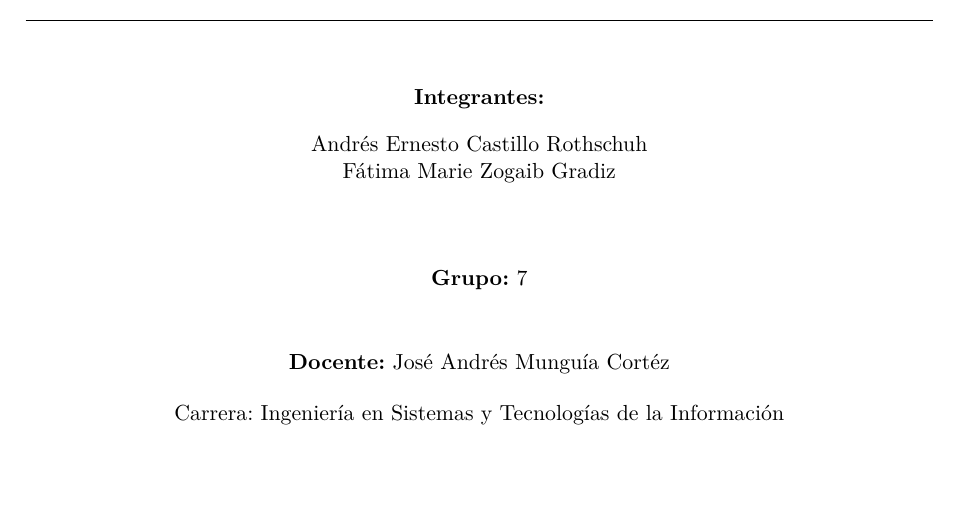
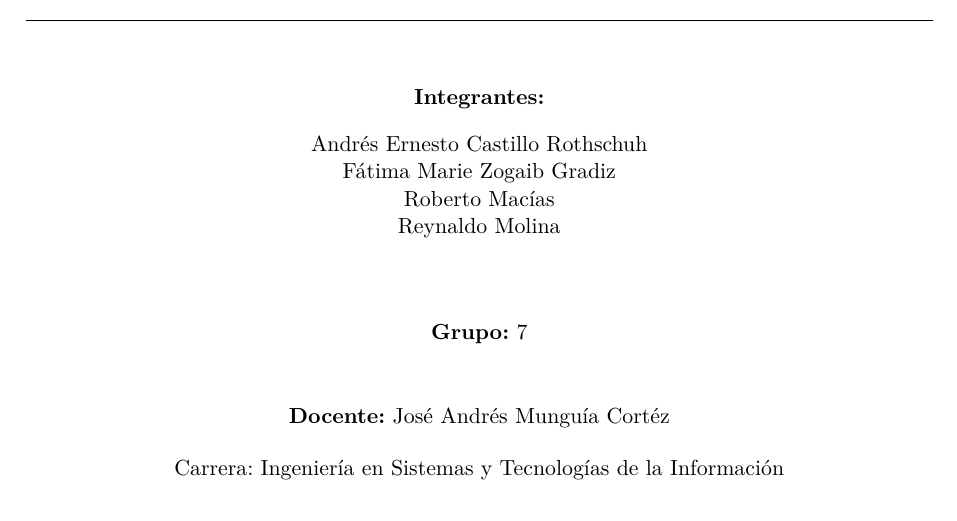
Before and after one commit to acr301/alg-lineal-I, a LaTeX document (informes/Informe_Programa_2_Grupo_7/informe.tex): part of page 1 of 6, cut so that both start at the same text. Compiled offline with pdfLaTeX.

Commit message:
docs(informe-2): integrantes del Grupo 7 = los 4 (suma Roberto y Reynaldo)
Co-Authored-By: Claude Sonnet 5 <noreply@anthropic.com>
Claude-Session: https://claude.ai/code/session_01CzrYnxEyGLoBkqkTrf37Fk

```diff
--- a/informes/Informe_Programa_2_Grupo_7/informe.tex
+++ b/informes/Informe_Programa_2_Grupo_7/informe.tex
@@ -32,10 +32,14 @@
 \newcommand{\grupoNum}{7}
 \newcommand{\docente}{Jos\'e Andr\'es Mungu\'ia Cort\'ez}
 \newcommand{\ciudadFecha}{Managua, \today}
-% Integrantes: confirmar si el Grupo 7 incorpora a Roberto Mac\'ias y Reynaldo Molina.
+% Integrantes del Grupo 7. NOTA: completar los nombres legales de Roberto y
+% Reynaldo (segundo nombre / apellidos) si el formato de la entrega lo exige;
+% en el informe 1 se usaron nombres completos.
 \newcommand{\integrantes}{%
   Andr\'es Ernesto Castillo Rothschuh\\
-  F\'atima Marie Zogaib Gradiz%
+  F\'atima Marie Zogaib Gradiz\\
+  Roberto Mac\'ias\\
+  Reynaldo Molina%
 }
 % --------------------------------------------------------------------
 
```
